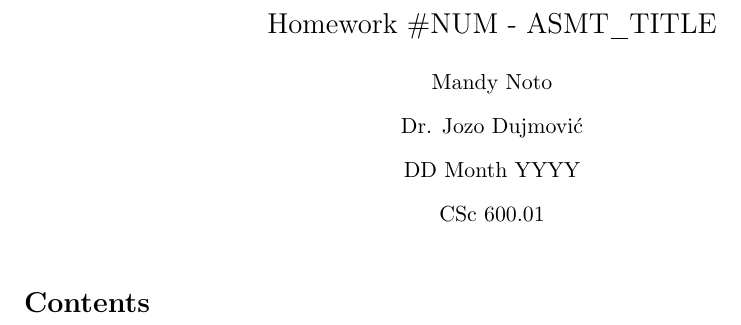
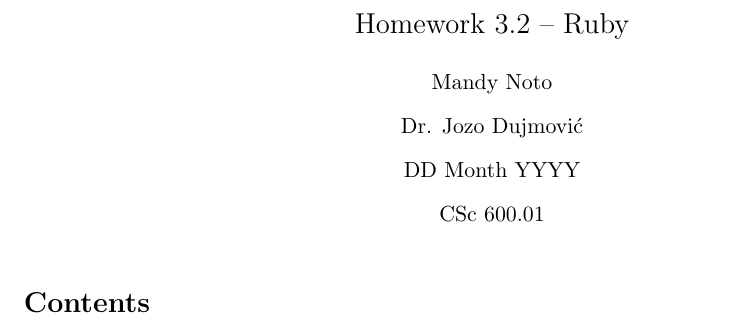
Before and after one commit to mandynoto/csc600-01-hw3-2-ruby, a LaTeX document (main.tex): part of the page, cut at the place of the change. Compiled offline with pdfLaTeX.

Commit message:
feat(main): add assignment number and title

```diff
--- a/main.tex
+++ b/main.tex
@@ -1,7 +1,7 @@
 \documentclass[11pt, listof=totoc]{article}
 
 % Set up header variables
-\newcommand{\asmt    } { Homework \#NUM - ASMT\_TITLE            } % TODO: Write assignment number and title
+\newcommand{\asmt    } { Homework 3.2 – Ruby                     }
 \newcommand{\name    } { Mandy Noto                              }
 \newcommand{\prof    } { Dr. Jozo Dujmović                       }
 \newcommand{\duedate } { DD Month YYYY                           } % TODO: write due date
```
